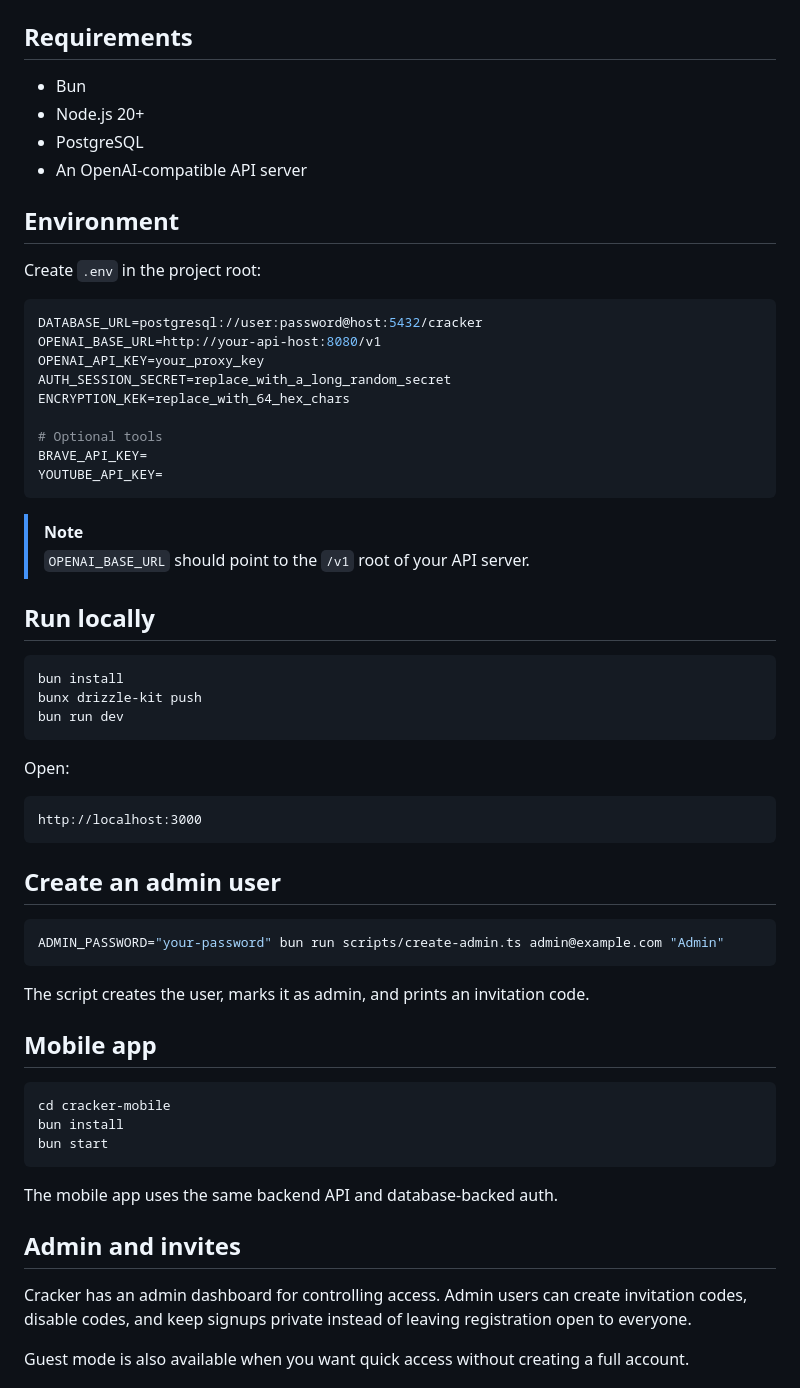
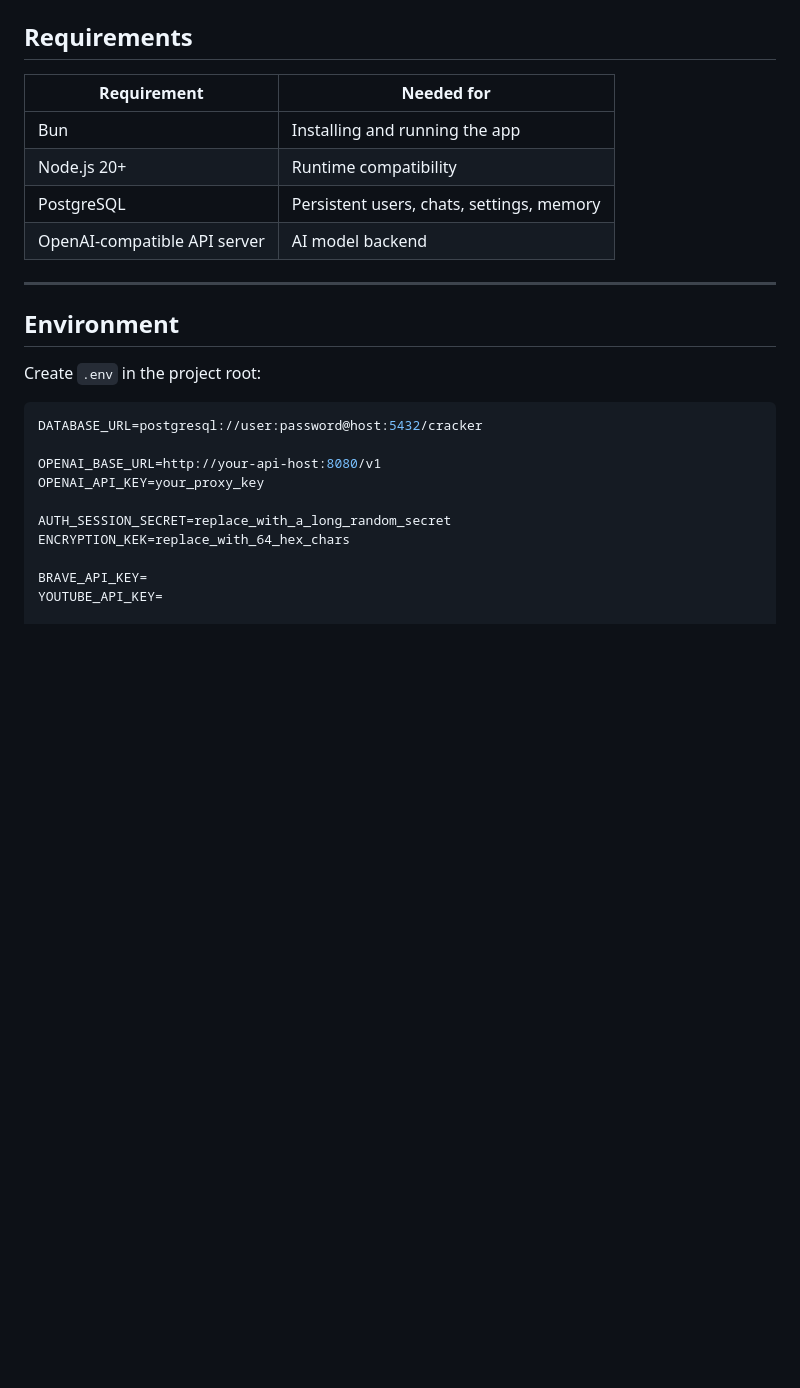
Before and after one commit to Max-109/cracker, a Markdown page: README.md, the part around one of its changes. Drawn GitHub-style; blank space fills up the shorter version.

````diff
--- a/README.md
+++ b/README.md
@@ -47,10 +136,14 @@ You can also connect OpenAI accounts in the browser and use their Codex/ChatGPT-
 
 ## Requirements
 
-- Bun
-- Node.js 20+
-- PostgreSQL
-- An OpenAI-compatible API server
+| Requirement | Needed for |
+|---|---|
+| Bun | Installing and running the app |
+| Node.js 20+ | Runtime compatibility |
+| PostgreSQL | Persistent users, chats, settings, memory |
+| OpenAI-compatible API server | AI model backend |
+
+---
 
 ## Environment
 
@@ -58,54 +151,12 @@ Create `.env` in the project root:
 
 ```env
 DATABASE_URL=postgresql://user:password@host:5432/cracker
+
 OPENAI_BASE_URL=http://your-api-host:8080/v1
 OPENAI_API_KEY=your_proxy_key
+
 AUTH_SESSION_SECRET=replace_with_a_long_random_secret
 ENCRYPTION_KEK=replace_with_64_hex_chars
 
-# Optional tools
 BRAVE_API_KEY=
 YOUTUBE_API_KEY=
-```
-
-> [!NOTE]
-> `OPENAI_BASE_URL` should point to the `/v1` root of your API server.
-
-## Run locally
-
-```bash
-bun install
-bunx drizzle-kit push
-bun run dev
-```
-
-Open:
-
-```txt
-http://localhost:3000
-```
-
-## Create an admin user
-
-```bash
-ADMIN_PASSWORD="your-password" bun run scripts/create-admin.ts admin@example.com "Admin"
-```
-
-The script creates the user, marks it as admin, and prints an invitation code.
-
-## Mobile app
-
-```bash
-cd cracker-mobile
-bun install
-bun start
-```
-
-The mobile app uses the same backend API and database-backed auth.
-
-## Admin and invites
-
-Cracker has an admin dashboard for controlling access. Admin users can create invitation codes, disable codes, and keep signups private instead of leaving registration open to everyone.
-
-Guest mode is also available when you want quick access without creating a full account.
-
````
Also changed, not shown: other parts of README.md (+119 -70 lines).
